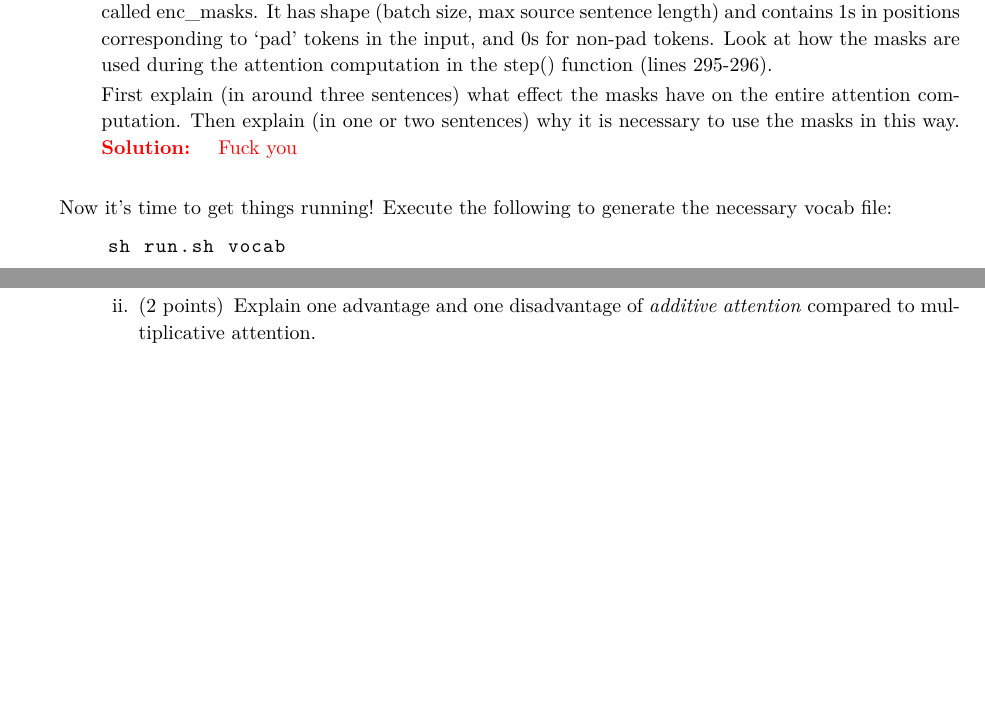
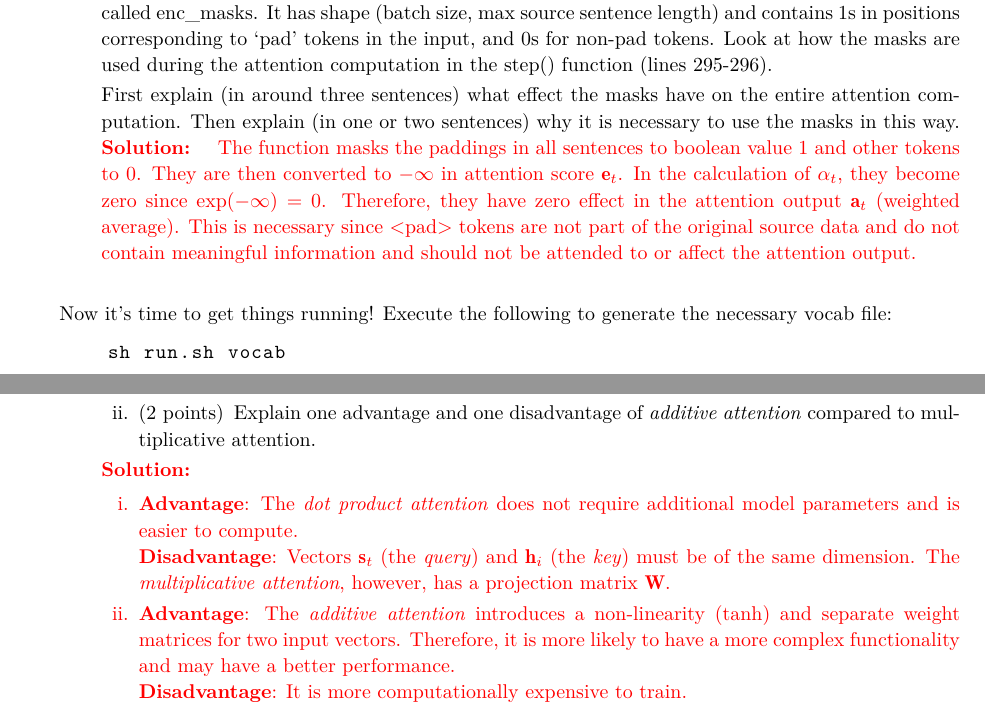
Before and after one commit to 1170300504/CS224n-Winter-2022, a LaTeX problem sheet (a4_written_part/main.tex, which reads a4_written_part/q1.tex): two parts of pages 4 and 5 of 8, joined at a grey line, cut so that both start at the same text, the shorter picture padded with empty space. The pictures show the PDF file out/main.pdf that the author committed with the source.

Commit message:
a4 written part updated.

```diff
--- a/a4_written_part/q1.tex
+++ b/a4_written_part/q1.tex
@@ -137,7 +137,10 @@ Note that this virtual environment \textbf{will not} be needed on the VM.\newlin
     First explain (in around three sentences) what effect the masks have on the entire attention computation.
     Then explain (in one or two sentences) why it is necessary to use the masks in this way.
     \ifans {
-        Fuck you
+        The function masks the paddings in all sentences to boolean value 1 and other tokens to 0. They are then converted to $-\infty$ in attention score $\be_t$.
+        In the calculation of $\alpha_t$, they become zero since $\exp(-\infty) = 0$.
+        Therefore, they have zero effect in the attention output $\ba_t$ (weighted average).
+        This is necessary since $\texttt{<pad>}$ tokens are not part of the original source data and do not contain meaningful information and should not be attended to or affect the attention output.
     } \fi \newline
 \end{parts}
 
@@ -219,4 +222,16 @@ sh run.sh test
         \subpart[2] Explain one advantage and one disadvantage of \textit{dot product attention} compared to multiplicative attention.
         \subpart[2] Explain one advantage and one disadvantage of \textit{additive attention} compared to multiplicative attention.
     \end{subparts}
+    \ifans{
+        \begin{enumerate}[i.]
+            \item \\
+            \textbf{Advantage}: The \textit{dot product attention} does not require additional model parameters and is easier to compute. \\
+            \textbf{Disadvantage}: Vectors $\bs_t$ (the \textit{query}) and $\bh_i$ (the \textit{key}) must be of the same dimension.
+            The \textit{multiplicative attention}, however, has a projection matrix $\bW$.
+            \item
+            \textbf{Advantage}: The \textit{additive attention} introduces a non-linearity ($\tanh$) and separate weight matrices for two input vectors.
+            Therefore, it is more likely to have a more complex functionality and may have a better performance.\\
+            \textbf{Disadvantage}: It is more computationally expensive to train.
+        \end{enumerate}
+    } \fi \newline
 \end{parts}
```
Also changed, not shown: a4_written_part/std-macros.tex (+2 -0 lines), out/main.pdf, 2 other files.
